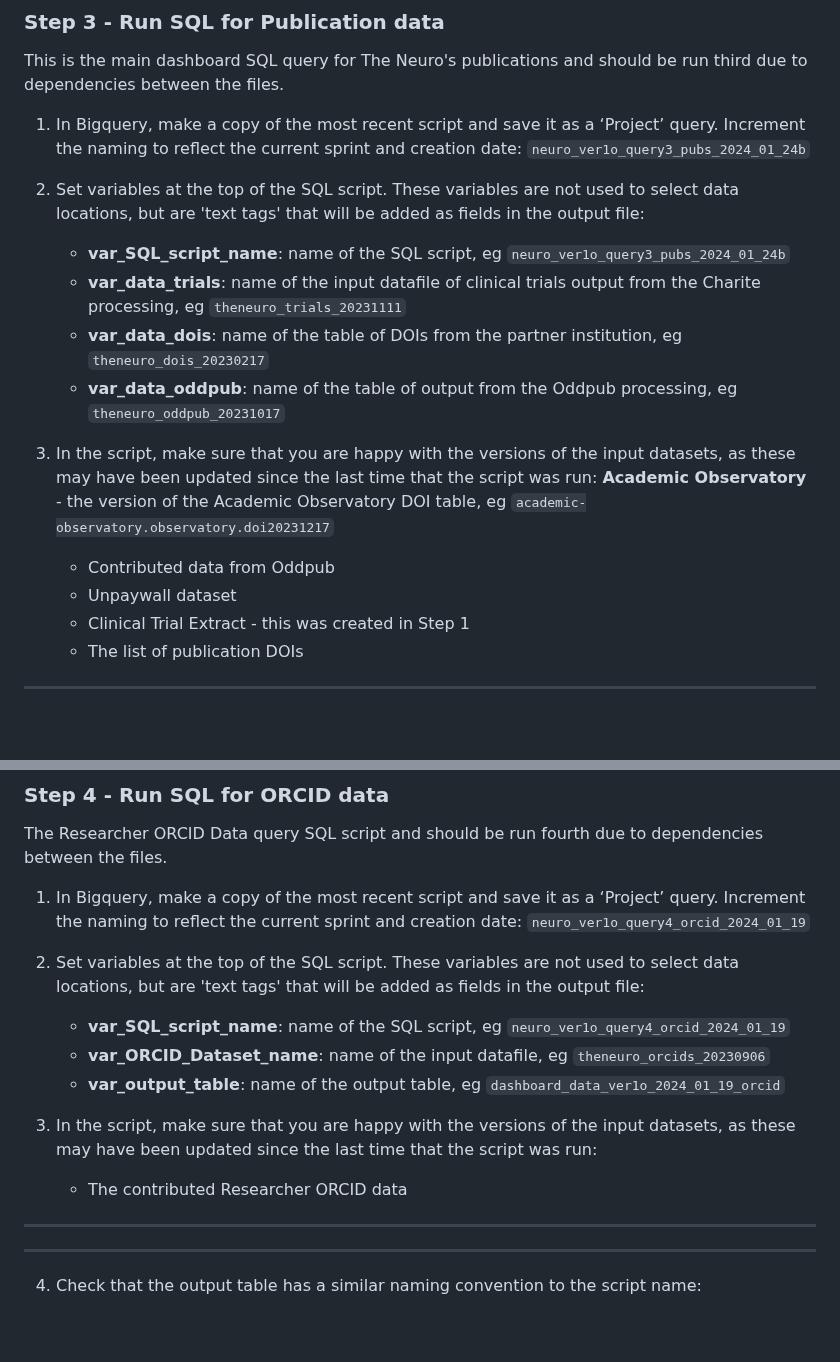
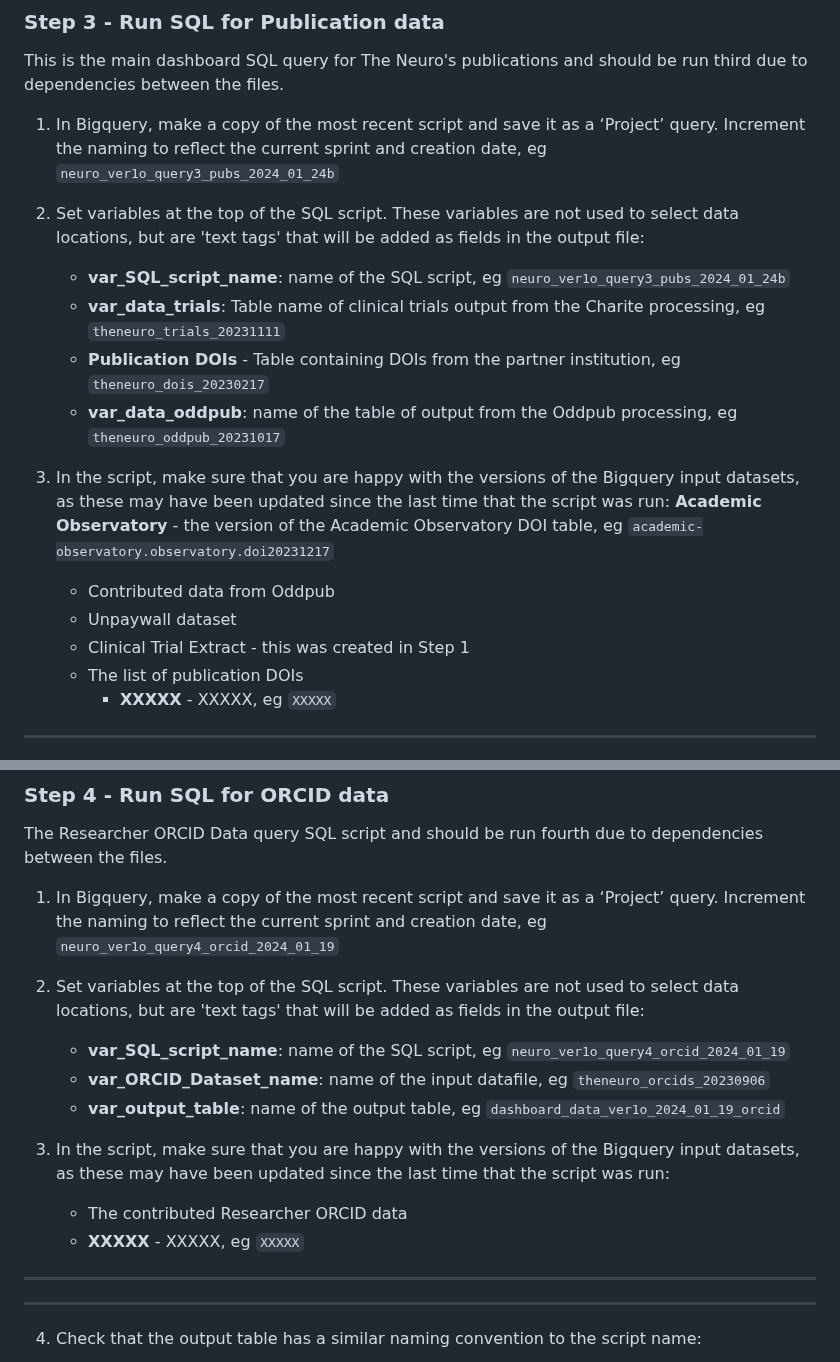
Before and after one commit to Curtin-Open-Knowledge-Initiative/dashboard-queries-biomedical, a Markdown page: README.md, 2 parts joined by grey strips. Rendered like a GitHub page; blank space fills up the shorter version.

```diff
--- a/README.md
+++ b/README.md
@@ -92,21 +82,21 @@ university-of-ottawa.neuro_dashboard_data_archive.dashboard_data_ver1o_2024_01_2
 ### Step 3 - Run SQL for Publication data
 This is the main dashboard SQL query for The Neuro's publications and should be run third due to dependencies between the files.
 
-1. In Bigquery, make a copy of the most recent script and save it as a ‘Project’ query. Increment the naming to reflect the current sprint and creation date:
-   `neuro_ver1o_query3_pubs_2024_01_24b`
+1. In Bigquery, make a copy of the most recent script and save it as a ‘Project’ query. Increment the naming to reflect the current sprint and creation date, eg `neuro_ver1o_query3_pubs_2024_01_24b`
 
 2. Set variables at the top of the SQL script. These variables are not used to select data locations, but are 'text tags' that will be added as fields in the output file:
     - **var_SQL_script_name**: name of the SQL script, eg  `neuro_ver1o_query3_pubs_2024_01_24b`
-    - **var_data_trials**: name of the input datafile of clinical trials output from the Charite processing, eg `theneuro_trials_20231111`
-    - **var_data_dois**: name of the table of DOIs from the partner institution, eg `theneuro_dois_20230217`
+    - **var_data_trials**: Table name of clinical trials output from the Charite processing, eg `theneuro_trials_20231111`
+    - **Publication DOIs** - Table containing DOIs from the partner institution, eg `theneuro_dois_20230217`
     - **var_data_oddpub**: name of the table of output from the Oddpub processing, eg `theneuro_oddpub_20231017`
 
-3. In the script, make sure that you are happy with the versions of the input datasets, as these may have been updated since the last time that the script was run:
+3. In the script, make sure that you are happy with the versions of the Bigquery input datasets, as these may have been updated since the last time that the script was run:
     **Academic Observatory** - the version of the Academic Observatory DOI table, eg `academic-observatory.observatory.doi20231217`
     - Contributed data from Oddpub
     - Unpaywall dataset
     - Clinical Trial Extract - this was created in Step 1
     - The list of publication DOIs
+      - **XXXXX** - XXXXX, eg `XXXXX`
 
 ************************
 `academic-observatory.observatory.doi20231217` as academic_observatory
@@ -131,16 +121,16 @@ university-of-ottawa.neuro_dashboard_data_archive.dashboard_data_ver1o_2024_01_2
 ### Step 4 - Run SQL for ORCID data
 The Researcher ORCID Data query SQL script and should be run fourth due to dependencies between the files.
 
-1. In Bigquery, make a copy of the most recent script and save it as a ‘Project’ query. Increment the naming to reflect the current sprint and creation date:
-`neuro_ver1o_query4_orcid_2024_01_19`
+1. In Bigquery, make a copy of the most recent script and save it as a ‘Project’ query. Increment the naming to reflect the current sprint and creation date, eg `neuro_ver1o_query4_orcid_2024_01_19`
 
 2. Set variables at the top of the SQL script. These variables are not used to select data locations, but are 'text tags' that will be added as fields in the output file:
     - **var_SQL_script_name**: name of the SQL script, eg `neuro_ver1o_query4_orcid_2024_01_19`
     - **var_ORCID_Dataset_name**: name of the input datafile, eg `theneuro_orcids_20230906`
     - **var_output_table**: name of the output table, eg `dashboard_data_ver1o_2024_01_19_orcid`
 
-3. In the script, make sure that you are happy with the versions of the input datasets, as these may have been updated since the last time that the script was run:
+3. In the script, make sure that you are happy with the versions of the Bigquery input datasets, as these may have been updated since the last time that the script was run:
       - The contributed Researcher ORCID data
+      - **XXXXX** - XXXXX, eg `XXXXX`
 
 ************************
 ************************
```
Also changed, not shown: other parts of README.md (+15 -25 lines).
